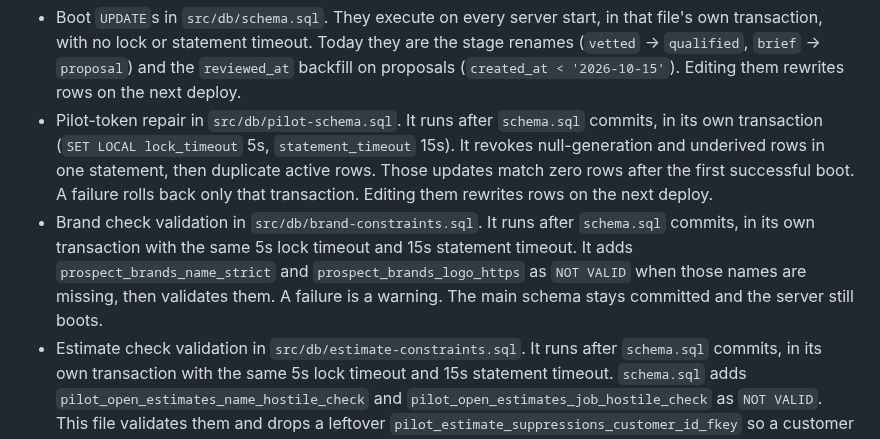
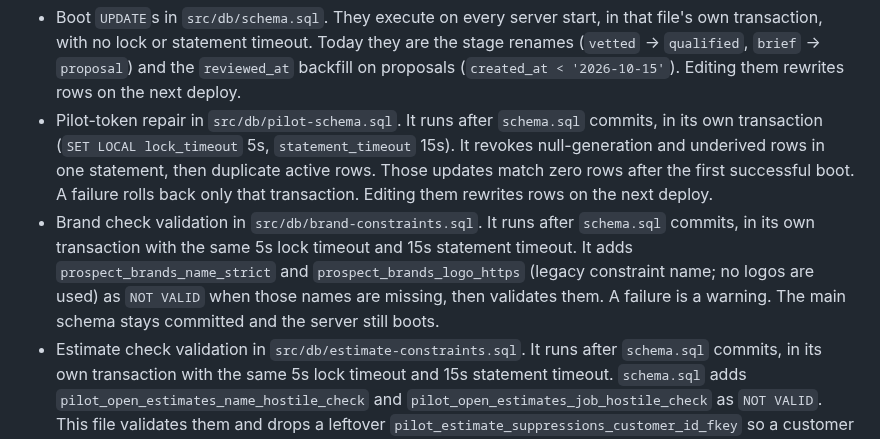
Before and after one commit to kelbyturk50-bot/flowforward-engine, a Markdown page: AGENTS.md, the part around one of its changes. Drawn GitHub-style.

Commit message:
docs(design): CTA mock discount note; AGENTS.md logo-fetch needs Kelby's approval, legacy constraint names (review #61)

```diff
--- a/AGENTS.md
+++ b/AGENTS.md
@@ -136,7 +136,7 @@ These run or send with no second confirmation. Do not change them without tests
 
 - Boot `UPDATE`s in `src/db/schema.sql`. They execute on every server start, in that file's own transaction, with no lock or statement timeout. Today they are the stage renames (`vetted` → `qualified`, `brief` → `proposal`) and the `reviewed_at` backfill on proposals (`created_at < '2026-10-15'`). Editing them rewrites rows on the next deploy.
 - Pilot-token repair in `src/db/pilot-schema.sql`. It runs after `schema.sql` commits, in its own transaction (`SET LOCAL lock_timeout` 5s, `statement_timeout` 15s). It revokes null-generation and underived rows in one statement, then duplicate active rows. Those updates match zero rows after the first successful boot. A failure rolls back only that transaction. Editing them rewrites rows on the next deploy.
-- Brand check validation in `src/db/brand-constraints.sql`. It runs after `schema.sql` commits, in its own transaction with the same 5s lock timeout and 15s statement timeout. It adds `prospect_brands_name_strict` and `prospect_brands_logo_https` as `NOT VALID` when those names are missing, then validates them. A failure is a warning. The main schema stays committed and the server still boots.
+- Brand check validation in `src/db/brand-constraints.sql`. It runs after `schema.sql` commits, in its own transaction with the same 5s lock timeout and 15s statement timeout. It adds `prospect_brands_name_strict` and `prospect_brands_logo_https` (legacy constraint name; no logos are used) as `NOT VALID` when those names are missing, then validates them. A failure is a warning. The main schema stays committed and the server still boots.
 - Estimate check validation in `src/db/estimate-constraints.sql`. It runs after `schema.sql` commits, in its own transaction with the same 5s lock timeout and 15s statement timeout. `schema.sql` adds `pilot_open_estimates_name_hostile_check` and `pilot_open_estimates_job_hostile_check` as `NOT VALID`. This file validates them and drops a leftover `pilot_estimate_suppressions_customer_id_fkey` so a customer delete does not cascade opt-out rows. It does not `UPDATE` estimate or suppression rows. A failure is a warning. The main schema stays committed and the server still boots.
 - Send paths: `src/proposals/send.js` and Gmail send in `src/proposals/gmail.js`.
 - OAuth: `GET /oauth/google/callback` in `src/server.js` and `handleCallback` in `src/proposals/gmail.js`.
```
Also changed, not shown: other parts of AGENTS.md (+1 -1 lines), docs/design/prototype/cta-panel.png.
